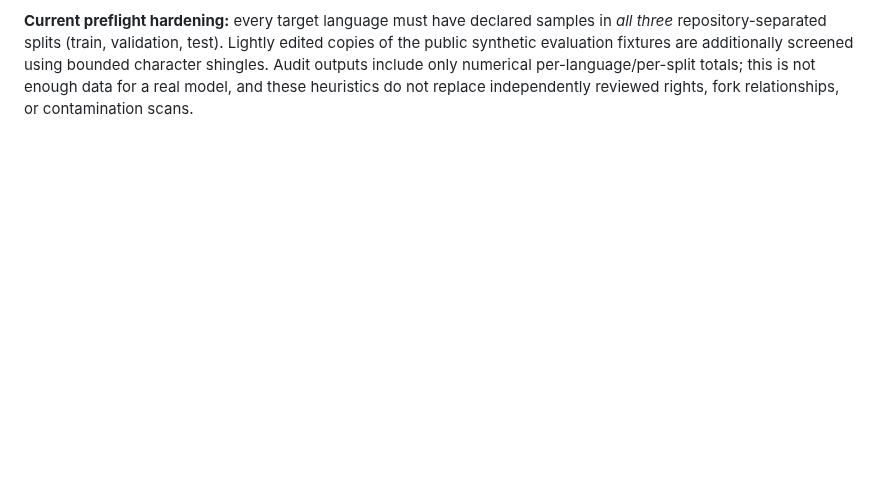
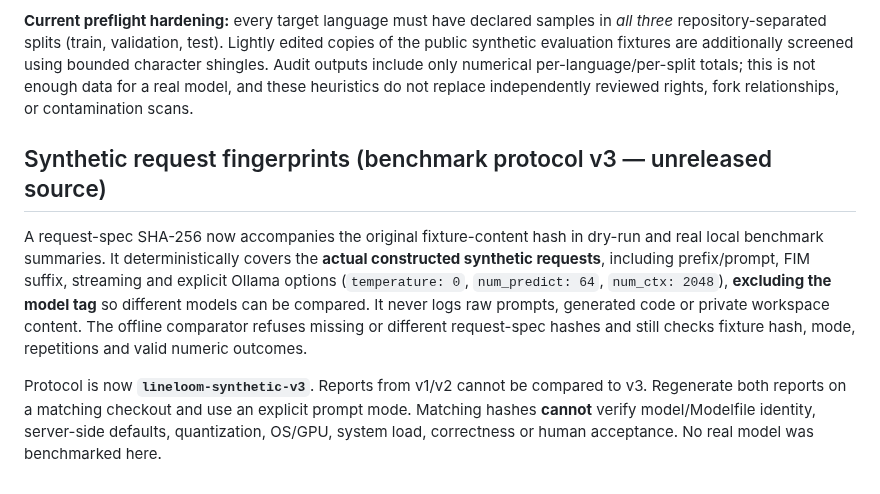
Before and after one commit to sanskarIN/LineLoom, a Markdown page: model/README.md, the part around the change. GitHub-like rendering; blank space fills up the shorter version.

Commit message:
docs(model): describe synthetic v3 request fingerprint and limits

```diff
--- a/model/README.md
+++ b/model/README.md
@@ -123,3 +123,22 @@ additionally screened using bounded character shingles. Audit outputs include
 only numerical per-language/per-split totals; this is not enough data for a
 real model, and these heuristics do not replace independently reviewed rights,
 fork relationships, or contamination scans.
+
+
+## Synthetic request fingerprints (benchmark protocol v3 — unreleased source)
+
+A request-spec SHA-256 now accompanies the original fixture-content hash
+in dry-run and real local benchmark summaries. It deterministically covers
+the **actual constructed synthetic requests**, including prefix/prompt, FIM
+suffix, streaming and explicit Ollama options (`temperature: 0`,
+`num_predict: 64`, `num_ctx: 2048`), **excluding the model tag** so different
+models can be compared. It never logs raw prompts, generated code or
+private workspace content. The offline comparator refuses missing or
+different request-spec hashes and still checks fixture hash, mode,
+repetitions and valid numeric outcomes.
+
+Protocol is now **`lineloom-synthetic-v3`**. Reports from v1/v2 cannot
+be compared to v3. Regenerate both reports on a matching checkout and use an
+explicit prompt mode. Matching hashes **cannot** verify model/Modelfile
+identity, server-side defaults, quantization, OS/GPU, system load,
+correctness or human acceptance. No real model was benchmarked here.
```
